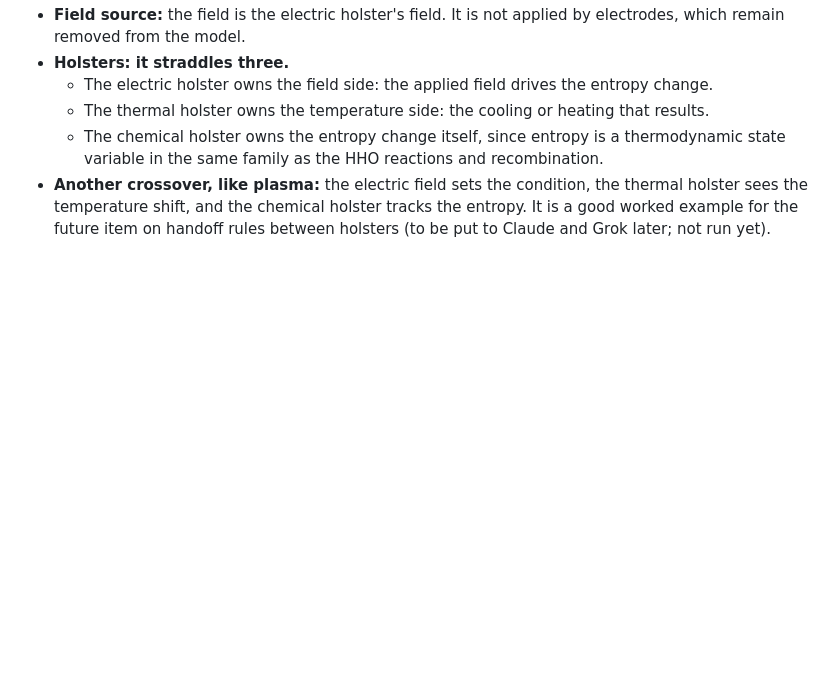
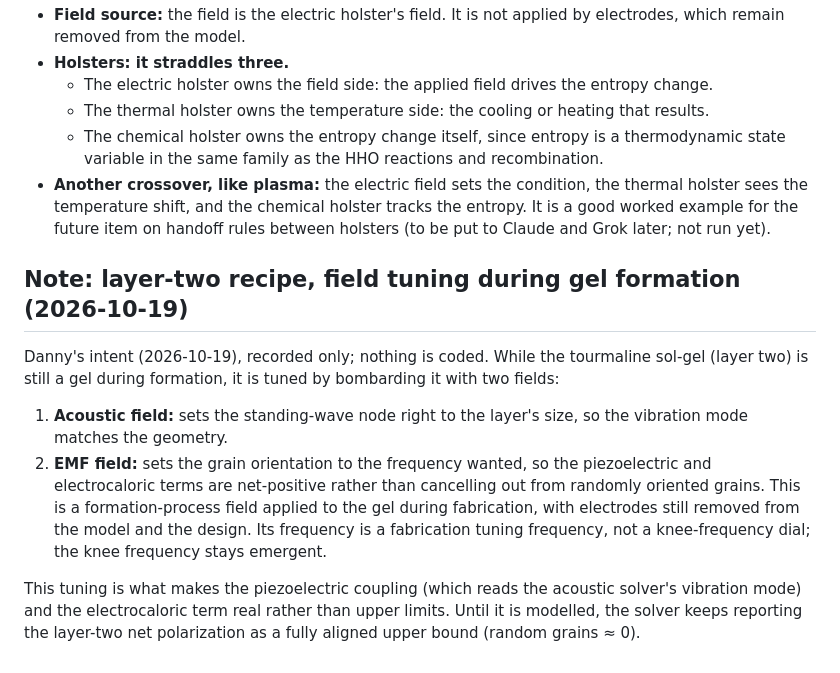
Before and after one commit to EdgerEquals/sphere-holster, a Markdown page: DESIGN_STATE.md, the part around the change. Rendered like a GitHub page; blank space fills up the shorter version.

Commit message:
DESIGN_STATE: record note on the layer-two recipe, acoustic and EMF field tuning during gel formation

```diff
--- a/DESIGN_STATE.md
+++ b/DESIGN_STATE.md
@@ -246,3 +246,11 @@ Danny's intent (2026-10-19), recorded only; nothing is coded. Add the electrocal
   - The thermal holster owns the temperature side: the cooling or heating that results.
   - The chemical holster owns the entropy change itself, since entropy is a thermodynamic state variable in the same family as the HHO reactions and recombination.
 - **Another crossover, like plasma:** the electric field sets the condition, the thermal holster sees the temperature shift, and the chemical holster tracks the entropy. It is a good worked example for the future item on handoff rules between holsters (to be put to Claude and Grok later; not run yet).
+
+## Note: layer-two recipe, field tuning during gel formation (2026-10-19)
+Danny's intent (2026-10-19), recorded only; nothing is coded. While the tourmaline sol-gel (layer two) is still a gel during formation, it is tuned by bombarding it with two fields:
+
+1. **Acoustic field:** sets the standing-wave node right to the layer's size, so the vibration mode matches the geometry.
+2. **EMF field:** sets the grain orientation to the frequency wanted, so the piezoelectric and electrocaloric terms are net-positive rather than cancelling out from randomly oriented grains. This is a formation-process field applied to the gel during fabrication, with electrodes still removed from the model and the design. Its frequency is a fabrication tuning frequency, not a knee-frequency dial; the knee frequency stays emergent.
+
+This tuning is what makes the piezoelectric coupling (which reads the acoustic solver's vibration mode) and the electrocaloric term real rather than upper limits. Until it is modelled, the solver keeps reporting the layer-two net polarization as a fully aligned upper bound (random grains ≈ 0).
```
